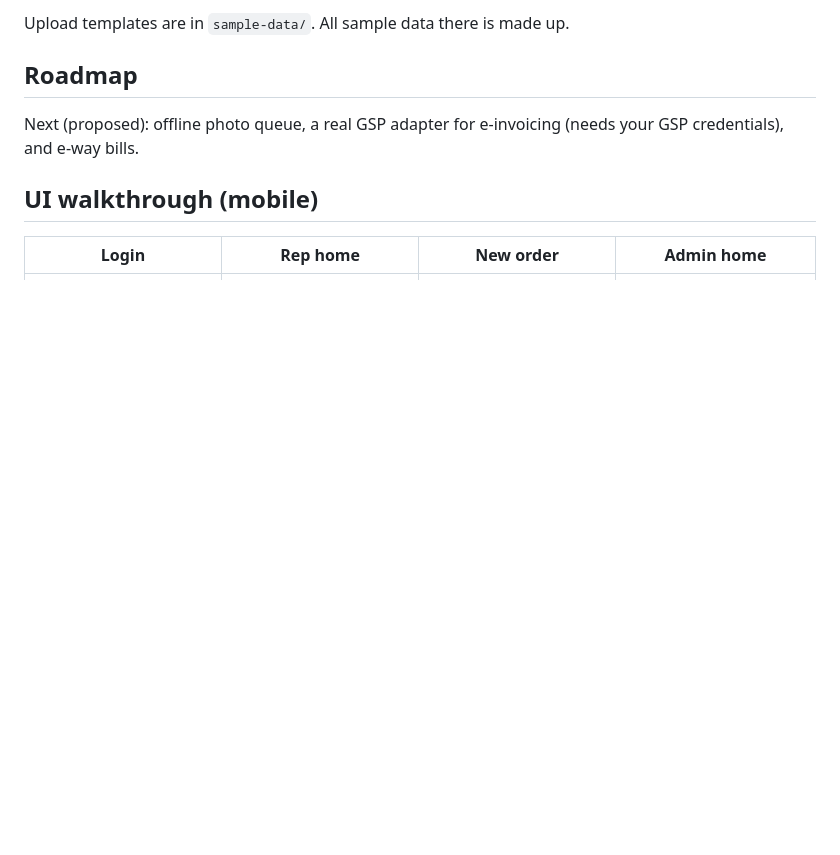
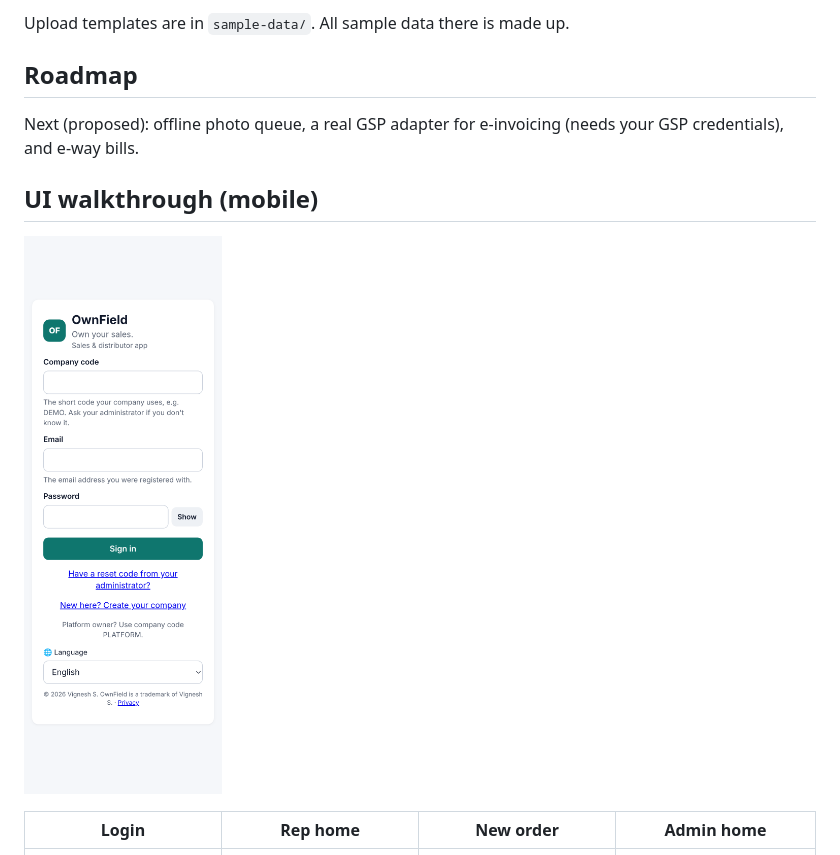
Before and after one commit to svignesh1848/ownfield, a Markdown page: README.md, the part around the change. Rendered like a GitHub page; pictures changed too: docs/ui-9-ownfield-login.png (added); blank space fills up the shorter version.

Commit message:
docs: OwnField phone login screenshot from the live site

```diff
--- a/README.md
+++ b/README.md
@@ -134,6 +134,8 @@ Next (proposed): offline photo queue, a real GSP adapter for e-invoicing (needs
 
 ## UI walkthrough (mobile)
 
+![OwnField login (phone)](docs/ui-9-ownfield-login.png)
+
 | Login | Rep home | New order | Admin home |
 |---|---|---|---|
 | ![](docs/ui-1-login.png) | ![](docs/ui-2-rep-home.png) | ![](docs/ui-3-order.png) | ![](docs/ui-4-admin-home.png) |
```
